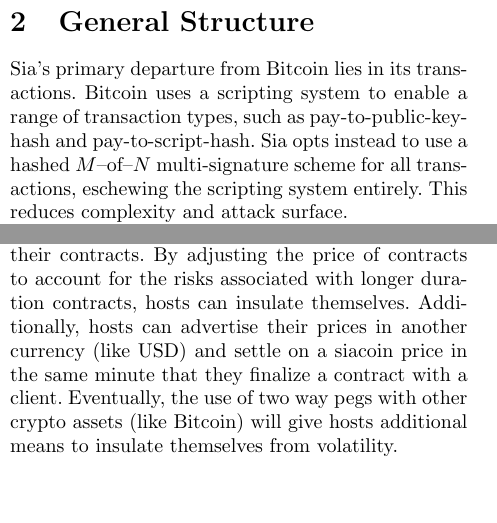
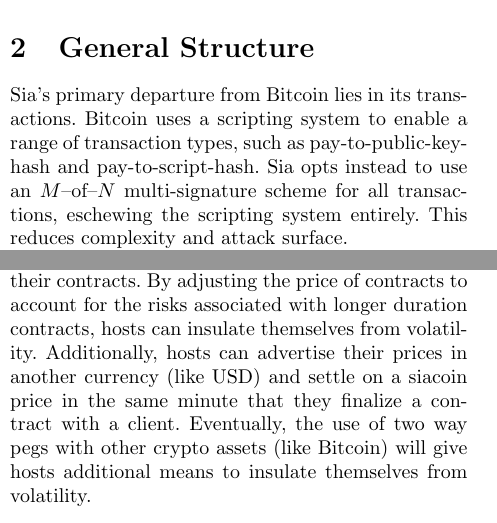
Before and after one commit to NebulousLabs/Sia, a LaTeX document (whitepaper.tex): two parts of the columns of pages 1 and 6 of 8, joined at a grey line, cut so that both start at the same text, the shorter picture padded with empty space. Compiled offline with pdfLaTeX.

Commit message:
address comments

```diff
--- a/whitepaper.tex
+++ b/whitepaper.tex
@@ -50,7 +50,7 @@
 \section{General Structure}
 Sia's primary departure from Bitcoin lies in its transactions.
 Bitcoin uses a scripting system to enable a range of transaction types, such as pay-to-public-key-hash and pay-to-script-hash.
-Sia opts instead to use a hashed $M$--of--$N$ multi-signature scheme for all transactions, eschewing the scripting system entirely.
+Sia opts instead to use an $M$--of--$N$ multi-signature scheme for all transactions, eschewing the scripting system entirely.
 This reduces complexity and attack surface.
 
 Sia also extends transactions to enable the creation and enforcement of storage contracts.
@@ -313,7 +313,7 @@
 
 The siacoin, especially initially, is likely to have high volatility.
 Hosts are only dependent on the stability of the value of the siacoin for the duration of their contracts.
-By adjusting the price of contracts to account for the risks associated with longer duration contracts, hosts can insulate themselves.
+By adjusting the price of contracts to account for the risks associated with longer duration contracts, hosts can insulate themselves from volatility.
 Additionally, hosts can advertise their prices in another currency (like USD) and settle on a siacoin price in the same minute that they finalize a contract with a client.
 Eventually, the use of two way pegs with other crypto assets (like Bitcoin) will give hosts additional means to insulate themselves from volatility.
 
```
Also changed, not shown: whitepaper.tex (2 more changed lines).
